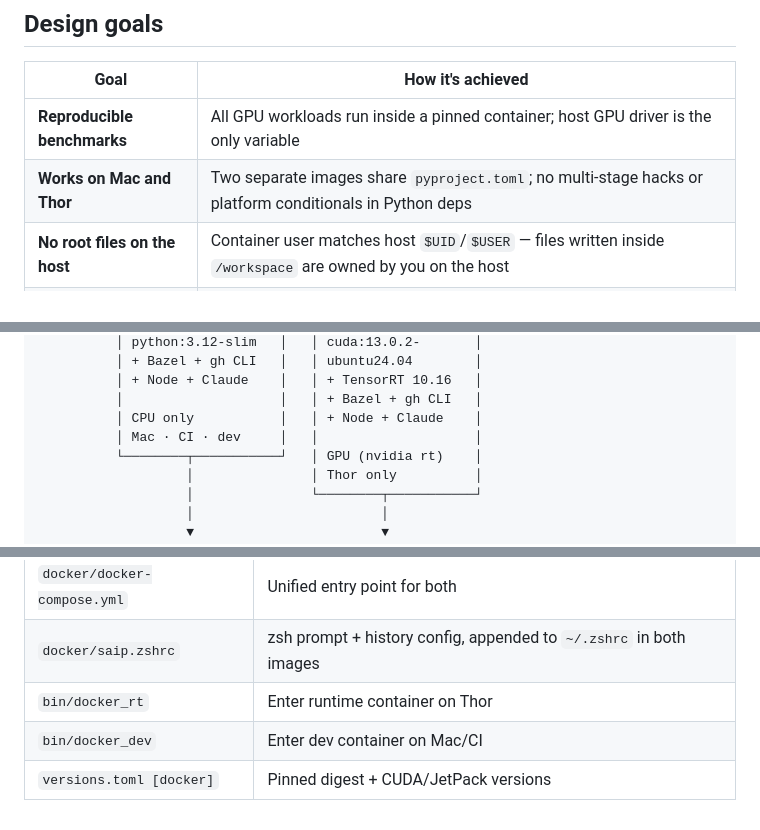
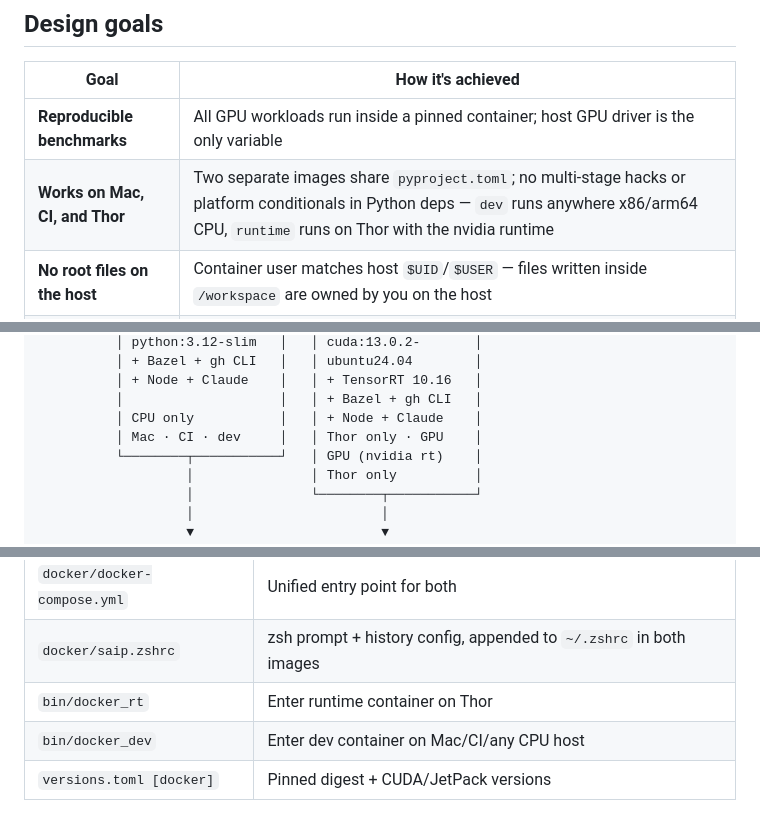
Before and after one commit to saiprakash-c/inference-benchmarks, a Markdown page: docs/DOCKER.md, 3 parts joined by grey strips. Drawn GitHub-style.

Commit message:
docs(docker): clarify dev image runs on Mac, CI, and any CPU host

```diff
--- a/docs/DOCKER.md
+++ b/docs/DOCKER.md
@@ -9,7 +9,7 @@ Two images, one `pyproject.toml`, one entry point per environment.
 | Goal | How it's achieved |
 |---|---|
 | **Reproducible benchmarks** | All GPU workloads run inside a pinned container; host GPU driver is the only variable |
-| **Works on Mac and Thor** | Two separate images share `pyproject.toml`; no multi-stage hacks or platform conditionals in Python deps |
+| **Works on Mac, CI, and Thor** | Two separate images share `pyproject.toml`; no multi-stage hacks or platform conditionals in Python deps — `dev` runs anywhere x86/arm64 CPU, `runtime` runs on Thor with the nvidia runtime |
 | **No root files on the host** | Container user matches host `$UID`/`$USER` — files written inside `/workspace` are owned by you on the host |
 | **Persistent identity** | `~/.claude`, `~/.config/gh`, `~/.zsh_history` are bind-mounted — sessions, auth, and history survive container restarts |
 | **One command to enter** | `bin/docker_dev` / `bin/docker_rt` handle pre-flight, build, and launch |
@@ -38,7 +38,7 @@ Two images, one `pyproject.toml`, one entry point per environment.
           │ + Node + Claude    │   │ + TensorRT 10.16   │
           │                    │   │ + Bazel + gh CLI   │
           │ CPU only           │   │ + Node + Claude    │
-          │ Mac · CI · dev     │   │                    │
+          │ Mac · CI · dev     │   │ Thor only · GPU    │
           └────────┬───────────┘   │ GPU (nvidia rt)    │
                    │               │ Thor only          │
                    │               └────────┬───────────┘
@@ -184,5 +184,5 @@ Only the `runtime` image is published to GHCR and digest-pinned.
 | `docker/docker-compose.yml` | Unified entry point for both |
 | `docker/saip.zshrc` | zsh prompt + history config, appended to `~/.zshrc` in both images |
 | `bin/docker_rt` | Enter runtime container on Thor |
-| `bin/docker_dev` | Enter dev container on Mac/CI |
+| `bin/docker_dev` | Enter dev container on Mac/CI/any CPU host |
 | `versions.toml [docker]` | Pinned digest + CUDA/JetPack versions |
```
